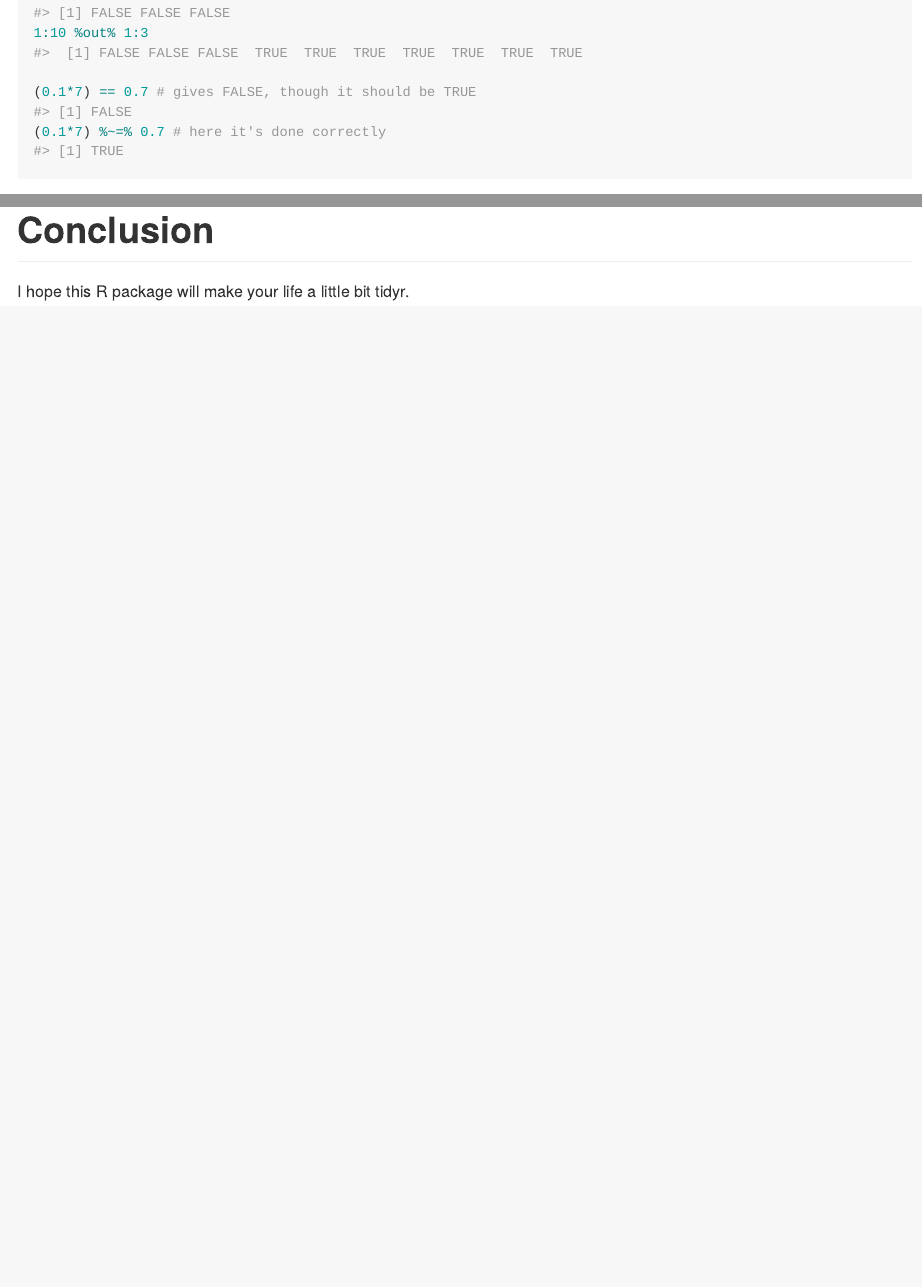
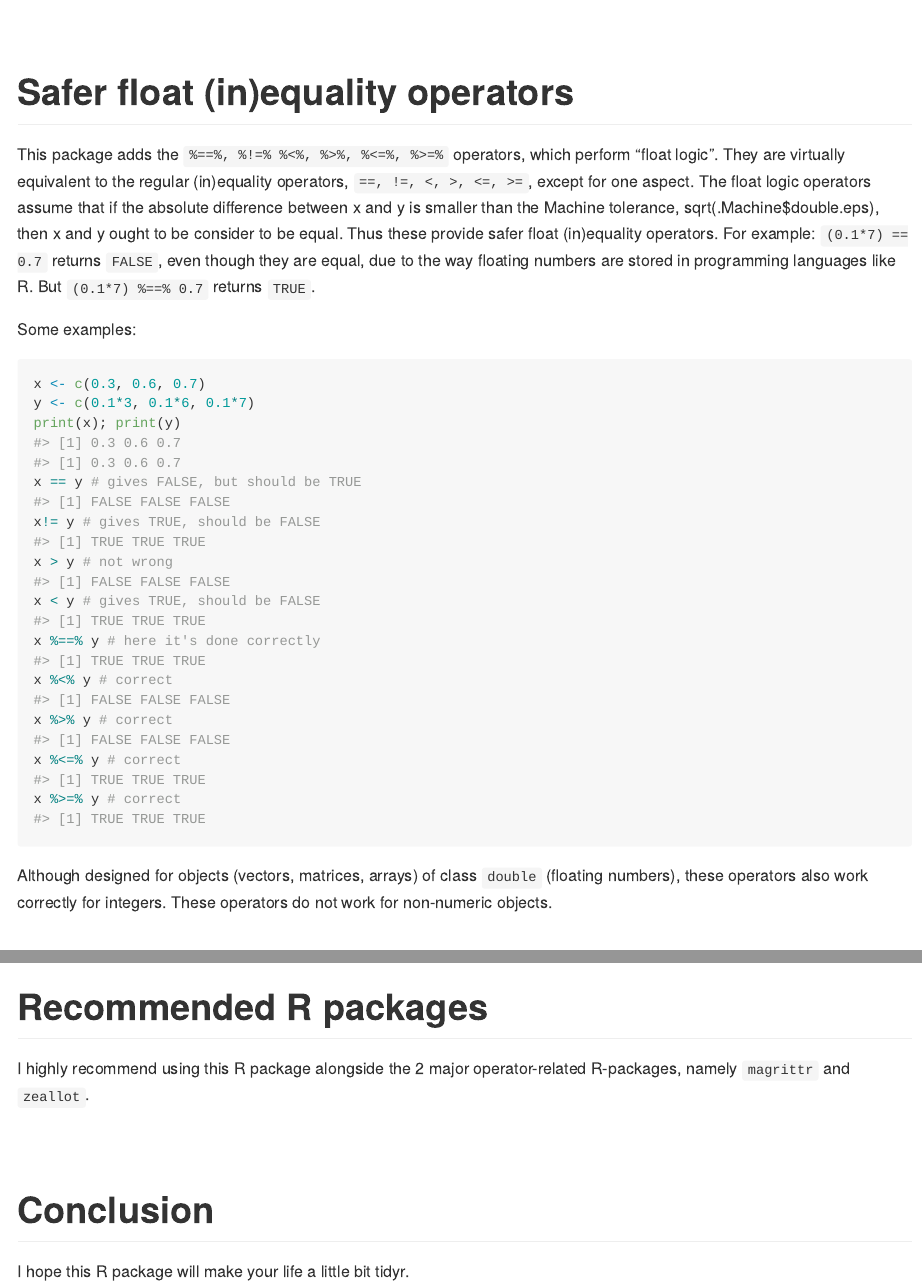
Before and after one commit to tony-aw/tinycodet, an R Markdown document (README.Rmd): the page in a window 1100 px wide, from 4600 px down before the commit and from 6060 px down after it, and a second part further down, joined at a grey line. The pictures show the output file README.md that the author committed with the source, drawn offline in the style of GitHub; badge pictures from the web are left out.

Commit message:
Add files via upload

````diff
--- a/README.Rmd
+++ b/README.Rmd
@@ -173,10 +174,6 @@ cbind(x, y, "x %xor% y"=x %xor% y, "x %n&% y" = x %n&% y, "x %?=% y" = x %?=% y)
 
 1:3 %out% 1:10
 1:10 %out% 1:3
-
-(0.1*7) == 0.7 # gives FALSE, though it should be TRUE
-(0.1*7) %~=% 0.7 # here it's done correctly
-
 ```
 
 
@@ -223,6 +220,35 @@ s[s %=strtype% "numeric"]
 s[s %=strtype% "special"]
 ```
 
+
+&nbsp;
+
+# Safer float (in)equality operators
+
+This package adds the `%==%, %!=% %<%, %>%, %<=%, %>=%` operators, which perform "float logic". They are virtually equivalent to the regular (in)equality operators,
+`==, !=, <, >, <=, >=`,
+except for one aspect. The float logic operators assume that if the absolute difference between x and y is smaller than the Machine tolerance, sqrt(.Machine$double.eps), then x and y ought to be consider to be equal.
+Thus these provide safer float (in)equality operators.
+For example: `(0.1*7) == 0.7` returns `FALSE`, even though they are equal, due to the way floating numbers are stored in programming languages like R. But `(0.1*7) %==% 0.7` returns `TRUE`.
+
+Some examples:
+
+```{r}
+x <- c(0.3, 0.6, 0.7)
+y <- c(0.1*3, 0.1*6, 0.1*7)
+print(x); print(y)
+x == y # gives FALSE, but should be TRUE
+x!= y # gives TRUE, should be FALSE
+x > y # not wrong
+x < y # gives TRUE, should be FALSE
+x %==% y # here it's done correctly
+x %<% y # correct
+x %>% y # correct
+x %<=% y # correct
+x %>=% y # correct
+```
+
+Although designed for objects (vectors, matrices, arrays) of class `double` (floating numbers), these operators also work correctly for integers. These operators do not work for non-numeric objects.
 
 &nbsp;
 
@@ -702,6 +728,12 @@ Notice that only `s_strapply()` is multi-threaded, and not `s_extract`. Multi-th
 
 &nbsp;
 
+# Recommended R packages
+
+I highly recommend using this R package alongside the 2 major operator-related R-packages, namely `magrittr` and `zeallot`.
+
+&nbsp;
+
 # Conclusion
 
 I hope this R package will make your life a little bit tidyr.
````
Also changed, not shown: R/float_logic.R (added, +97 -0 lines), R/logic_ops.R (+3 -19 lines), R/s_strapply.R (+6 -3 lines), README.md, README.Rmd (5 more changed lines), 5 other files.
